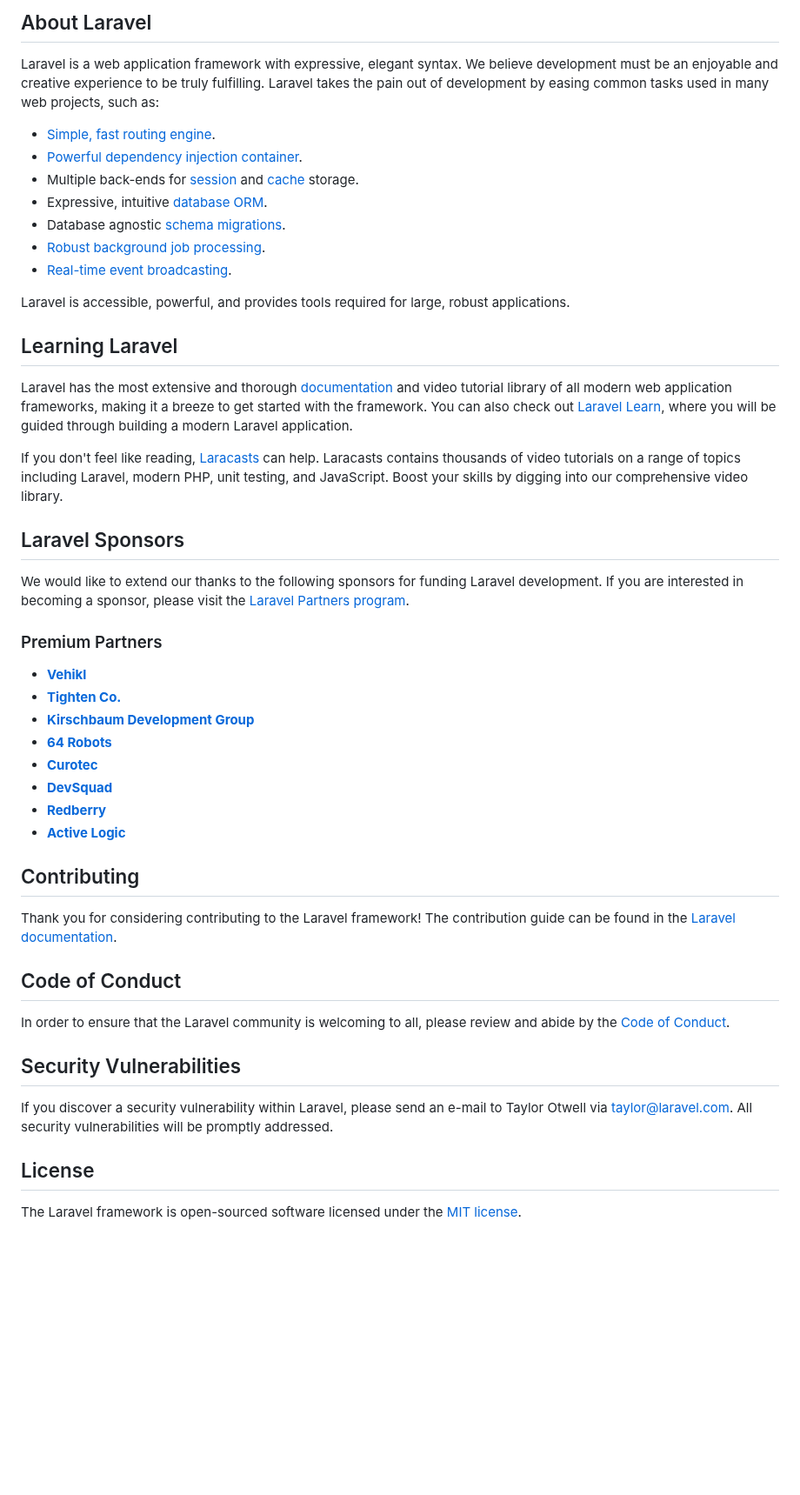
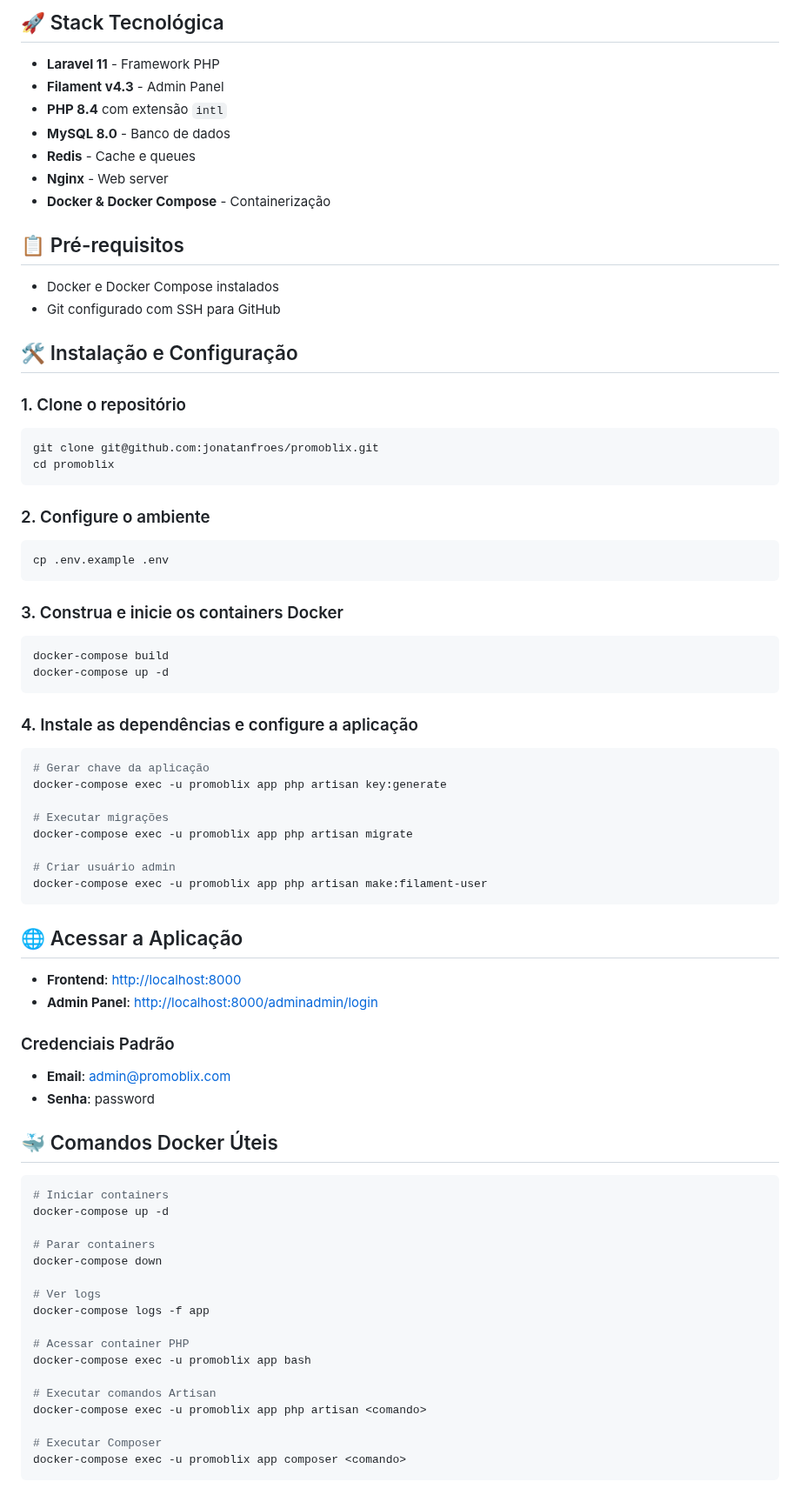
Before and after one commit to jonatanfroes/promoblix, a Markdown page: README.md, the part around one of its changes. Shown at 87% size. Rendered like a GitHub page; blank space fills up the shorter version.

Commit message:
docs: Add comprehensive README with installation guide and Docker documentation

````diff
--- a/README.md
+++ b/README.md
@@ -9,51 +4,83 @@
 
-## About Laravel
+## 🚀 Stack Tecnológica
 
-Laravel is a web application framework with expressive, elegant syntax. We believe development must be an enjoyable and creative experience to be truly fulfilling. Laravel takes the pain out of development by easing common tasks used in many web projects, such as:
+- **Laravel 11** - Framework PHP
+- **Filament v4.3** - Admin Panel
+- **PHP 8.4** com extensão `intl`
+- **MySQL 8.0** - Banco de dados
+- **Redis** - Cache e queues
+- **Nginx** - Web server
+- **Docker & Docker Compose** - Containerização
 
-- [Simple, fast routing engine](https://laravel.com/docs/routing).
-- [Powerful dependency injection container](https://laravel.com/docs/container).
-- Multiple back-ends for [session](https://laravel.com/docs/session) and [cache](https://laravel.com/docs/cache) storage.
-- Expressive, intuitive [database ORM](https://laravel.com/docs/eloquent).
-- Database agnostic [schema migrations](https://laravel.com/docs/migrations).
-- [Robust background job processing](https://laravel.com/docs/queues).
-- [Real-time event broadcasting](https://laravel.com/docs/broadcasting).
+## 📋 Pré-requisitos
 
-Laravel is accessible, powerful, and provides tools required for large, robust applications.
+- Docker e Docker Compose instalados
+- Git configurado com SSH para GitHub
 
-## Learning Laravel
+## 🛠️ Instalação e Configuração
 
-Laravel has the most extensive and thorough [documentation](https://laravel.com/docs) and video tutorial library of all modern web application frameworks, making it a breeze to get started with the framework. You can also check out [Laravel Learn](https://laravel.com/learn), where you will be guided through building a modern Laravel application.
+### 1. Clone o repositório
 
-If you don't feel like reading, [Laracasts](https://laracasts.com) can help. Laracasts contains thousands of video tutorials on a range of topics including Laravel, modern PHP, unit testing, and JavaScript. Boost your skills by digging into our comprehensive video library.
+```bash
+git clone git@github.com:jonatanfroes/promoblix.git
+cd promoblix
+```
 
-## Laravel Sponsors
+### 2. Configure o ambiente
 
-We would like to extend our thanks to the following sponsors for funding Laravel development. If you are interested in becoming a sponsor, please visit the [Laravel Partners program](https://partners.laravel.com).
+```bash
+cp .env.example .env
+```
 
-### Premium Partners
+### 3. Construa e inicie os containers Docker
 
-- **[Vehikl](https://vehikl.com)**
-- **[Tighten Co.](https://tighten.co)**
-- **[Kirschbaum Development Group](https://kirschbaumdevelopment.com)**
-- **[64 Robots](https://64robots.com)**
-- **[Curotec](https://www.curotec.com/services/technologies/laravel)**
-- **[DevSquad](https://devsquad.com/hire-laravel-developers)**
-- **[Redberry](https://redberry.international/laravel-development)**
-- **[Active Logic](https://activelogic.com)**
+```bash
+docker-compose build
+docker-compose up -d
+```
 
-## Contributing
+### 4. Instale as dependências e configure a aplicação
 
-Thank you for considering contributing to the Laravel framework! The contribution guide can be found in the [Laravel documentation](https://laravel.com/docs/contributions).
+```bash
+# Gerar chave da aplicação
+docker-compose exec -u promoblix app php artisan key:generate
 
-## Code of Conduct
+# Executar migrações
+docker-compose exec -u promoblix app php artisan migrate
 
-In order to ensure that the Laravel community is welcoming to all, please review and abide by the [Code of Conduct](https://laravel.com/docs/contributions#code-of-conduct).
+# Criar usuário admin
+docker-compose exec -u promoblix app php artisan make:filament-user
+```
 
-## Security Vulnerabilities
+## 🌐 Acessar a Aplicação
 
-If you discover a security vulnerability within Laravel, please send an e-mail to Taylor Otwell via [taylor@laravel.com](mailto:taylor@laravel.com). All security vulnerabilities will be promptly addressed.
+- **Frontend**: [http://localhost:8000](http://localhost:8000)
+- **Admin Panel**: [http://localhost:8000/adminadmin/login](http://localhost:8000/adminadmin/login)
 
-## License
+### Credenciais Padrão
 
-The Laravel framework is open-sourced software licensed under the [MIT license](https://opensource.org/licenses/MIT).
+- **Email**: admin@promoblix.com
+- **Senha**: password
+
+## 🐳 Comandos Docker Úteis
+
+```bash
+# Iniciar containers
+docker-compose up -d
+
+# Parar containers
+docker-compose down
+
+# Ver logs
+docker-compose logs -f app
+
+# Acessar container PHP
+docker-compose exec -u promoblix app bash
+
+# Executar comandos Artisan
+docker-compose exec -u promoblix app php artisan <comando>
+
+# Executar Composer
+docker-compose exec -u promoblix app composer <comando>
+```
+
````
Also changed, not shown: other parts of README.md (+53 -7 lines).
